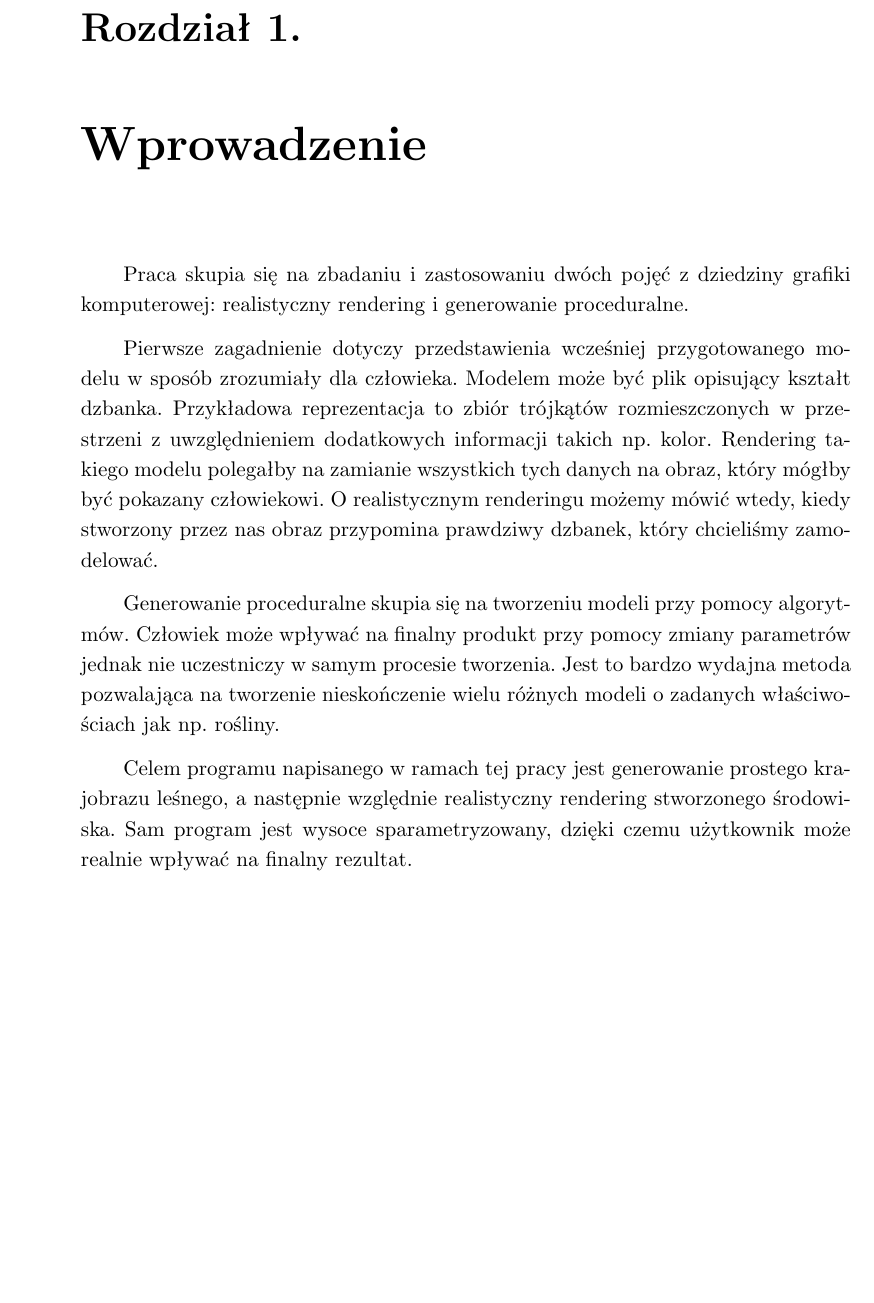
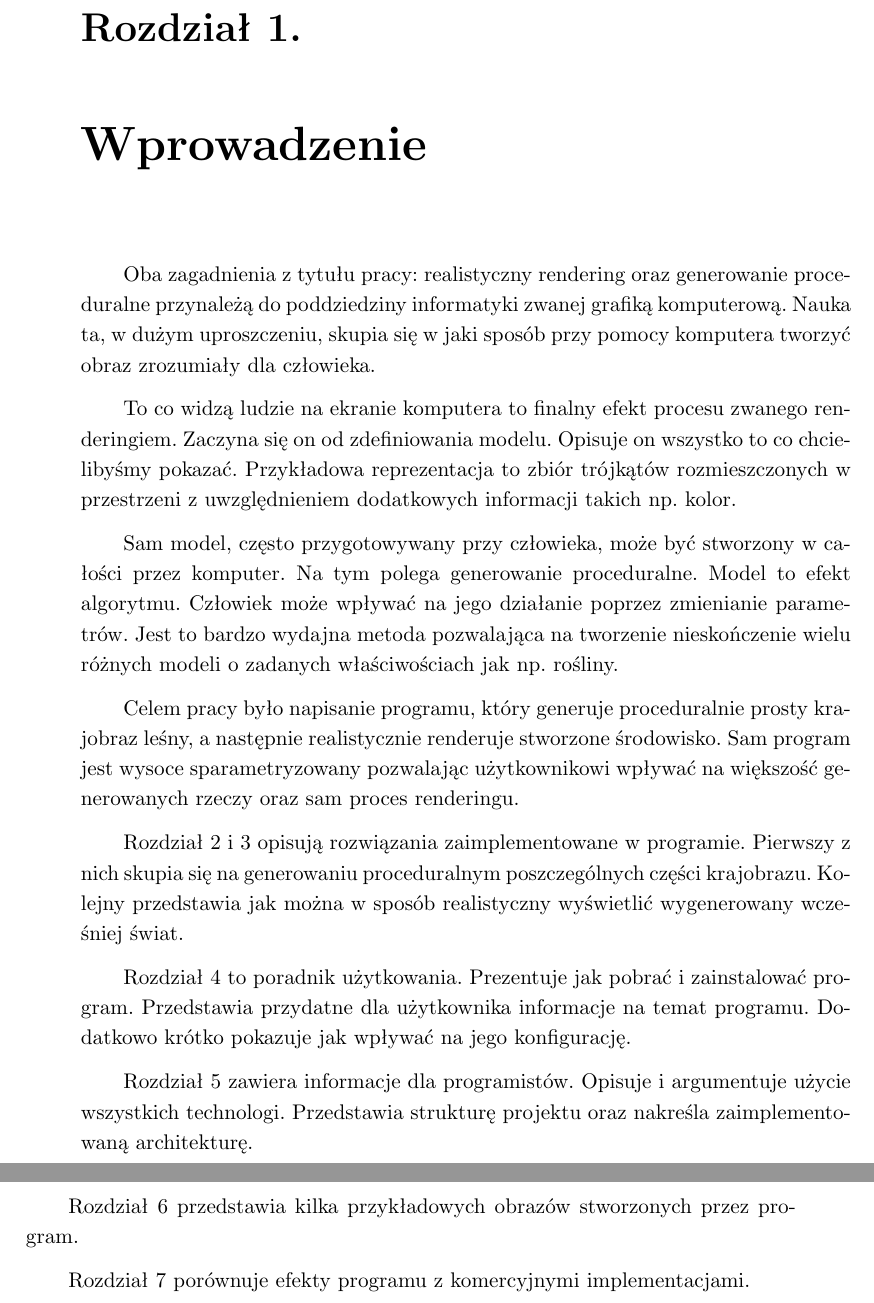
Before and after one commit to bratek20/RPForest, a LaTeX thesis (guide/guide.tex): part of page 7 of 37 before the commit and two parts of pages 7 and 8 of 37 after it, the two joined at a grey line, cut so that both start at the same text, the shorter picture padded with empty space. Compiled offline with pdfLaTeX.

Commit message:
Beginning partially written.

```diff
--- a/guide/guide.tex
+++ b/guide/guide.tex
@@ -45,13 +45,26 @@
 
 %%%%% POCZĄTEK ZASADNICZEGO TEKSTU PRACY
 \chapter{Wprowadzenie}
-    Praca skupia się na zbadaniu i zastosowaniu dwóch pojęć z dziedziny grafiki komputerowej: realistyczny rendering i generowanie proceduralne.
+    Oba zagadnienia z tytułu pracy: realistyczny rendering oraz generowanie proceduralne przynależą do poddziedziny informatyki zwanej grafiką komputerową. Nauka ta, w dużym uproszczeniu, skupia się w jaki sposób przy pomocy komputera tworzyć obraz zrozumiały dla człowieka.
 
-    Pierwsze zagadnienie dotyczy przedstawienia wcześniej przygotowanego modelu w sposób zrozumiały dla człowieka. Modelem może być plik opisujący kształt dzbanka. Przykładowa reprezentacja to zbiór trójkątów rozmieszczonych w przestrzeni z uwzględnieniem dodatkowych informacji takich np. kolor. Rendering takiego modelu polegałby na zamianie wszystkich tych danych na obraz, który mógłby być pokazany człowiekowi. O realistycznym renderingu możemy mówić wtedy, kiedy stworzony przez nas obraz przypomina prawdziwy dzbanek, który chcieliśmy zamodelować.
+    To co widzą ludzie na ekranie komputera to finalny efekt procesu zwanego renderingiem. Zaczyna się on od zdefiniowania modelu. Opisuje on wszystko to co chcielibyśmy pokazać. Przykładowa reprezentacja to zbiór trójkątów rozmieszczonych w przestrzeni z uwzględnieniem dodatkowych informacji takich np. kolor.
 
-    Generowanie proceduralne skupia się na tworzeniu modeli przy pomocy algorytmów. Człowiek może wpływać na finalny produkt przy pomocy zmiany parametrów jednak nie uczestniczy w samym procesie tworzenia. Jest to bardzo wydajna metoda pozwalająca na tworzenie nieskończenie wielu różnych modeli o zadanych właściwościach jak np. rośliny.
+    Sam model, często przygotowywany przy człowieka, może być stworzony w całości przez komputer. Na tym polega generowanie proceduralne. Model to efekt algorytmu. Człowiek może wpływać na jego działanie poprzez zmienianie parametrów. Jest to bardzo wydajna metoda pozwalająca na tworzenie nieskończenie wielu różnych modeli o zadanych właściwościach jak np. rośliny.
 
-    Celem programu napisanego w ramach tej pracy jest generowanie prostego krajobrazu leśnego, a następnie względnie realistyczny rendering stworzonego środowiska. Sam program jest wysoce sparametryzowany, dzięki czemu użytkownik może realnie wpływać na finalny rezultat.
+    Celem pracy było napisanie programu, który generuje proceduralnie prosty krajobraz leśny, a następnie realistycznie renderuje stworzone środowisko.
+    Sam program jest wysoce sparametryzowany pozwalając użytkownikowi wpływać na większość generowanych rzeczy oraz sam proces renderingu.
+
+    Rozdział 2 i 3 opisują rozwiązania zaimplementowane w programie. Pierwszy z nich skupia się na generowaniu proceduralnym poszczególnych części krajobrazu. Kolejny przedstawia jak można w sposób realistyczny wyświetlić wygenerowany wcześniej świat.
+
+    Rozdział 4 to poradnik użytkowania. Prezentuje jak pobrać i zainstalować program. Przedstawia przydatne dla użytkownika informacje na temat programu. Dodatkowo krótko pokazuje jak wpływać na jego konfigurację.
+
+    Rozdział 5 zawiera informacje dla programistów. Opisuje i argumentuje użycie wszystkich technologi. Przedstawia strukturę projektu oraz nakreśla zaimplementowaną architekturę.
+
+    Rozdział 6 przedstawia kilka przykładowych obrazów stworzonych przez program.
+
+    Rozdział 7 porównuje efekty programu z komercyjnymi implementacjami.
+
+
 
 \chapter{Generowanie proceduralne krajobrazów}
 
```
